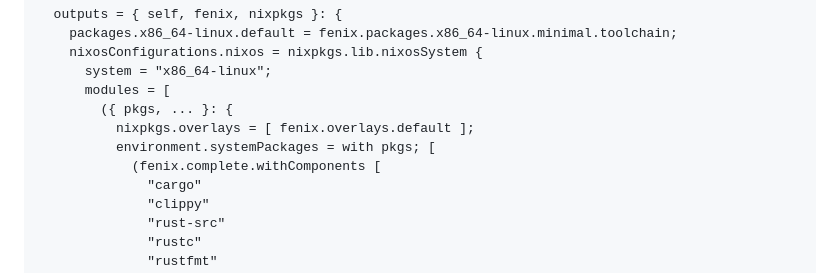
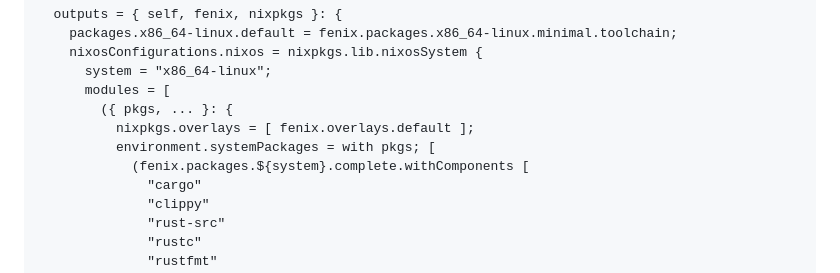
Before and after one commit to nix-community/fenix, a Markdown page: README.md, the part around the change. Drawn GitHub-style; folded sections open.

```diff
--- a/README.md
+++ b/README.md
@@ -50,7 +50,7 @@ To fix this, use the packages directly or use the following workaround (see [#79
           ({ pkgs, ... }: {
             nixpkgs.overlays = [ fenix.overlays.default ];
             environment.systemPackages = with pkgs; [
-              (fenix.complete.withComponents [
+              (fenix.packages.${system}.complete.withComponents [
                 "cargo"
                 "clippy"
                 "rust-src"
```
